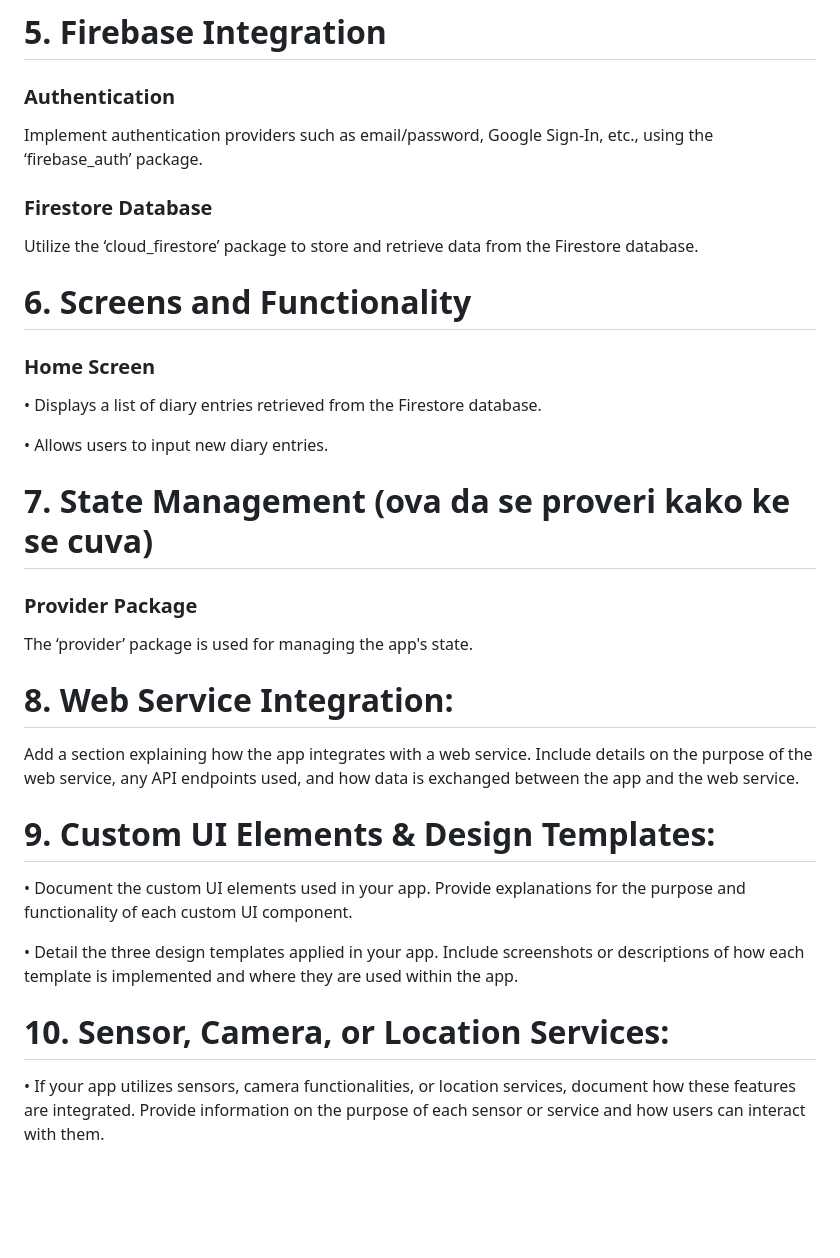
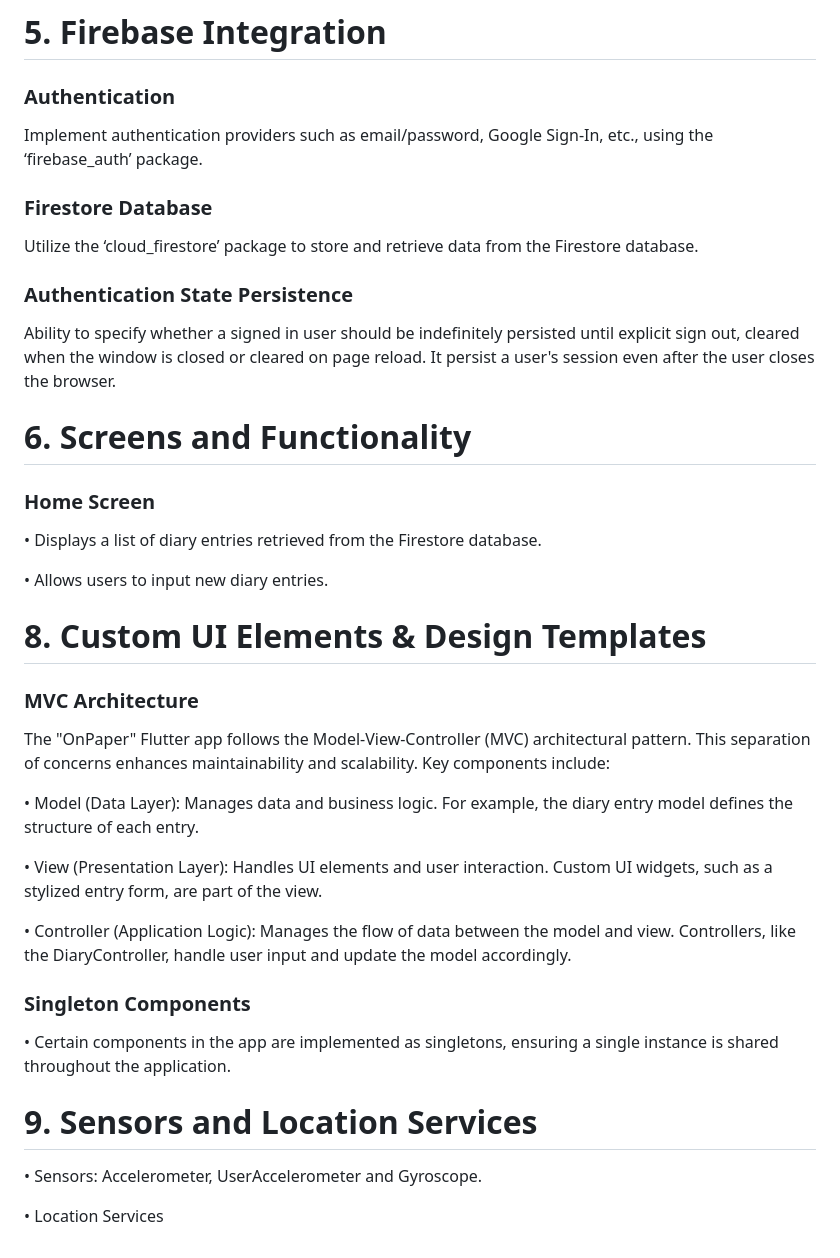
Before and after one commit to lulata/FINKI-MIS, a Markdown page: dom2/README.md, the part around one of its changes. GitHub-like rendering; blank space fills up the shorter version.

```diff
--- a/dom2/README.md
+++ b/dom2/README.md
@@ -63,19 +59,27 @@ flutter run
 Implement authentication providers such as email/password, Google Sign-In, etc., using the ‘firebase_auth’ package.
   ### Firestore Database
 Utilize the ‘cloud_firestore’ package to store and retrieve data from the Firestore database.
+  ### Authentication State Persistence
+Ability to specify whether a signed in user should be indefinitely persisted until explicit sign out, cleared when the window is closed or cleared on page reload. It  persist a user's session even after the user closes the browser.
+
 # 6.	Screens and Functionality
   ### Home Screen
 •	Displays a list of diary entries retrieved from the Firestore database.
 
 •	Allows users to input new diary entries.
-# 7.	State Management (ova da se proveri kako ke se cuva)
-  ### Provider Package
-The ‘provider’ package is used for managing the app's state.
-# 8.	Web Service Integration:
-Add a section explaining how the app integrates with a web service. Include details on the purpose of the web service, any API endpoints used, and how data is exchanged between the app and the web service.
-# 9.	Custom UI Elements & Design Templates:
-•	Document the custom UI elements used in your app. Provide explanations for the purpose and functionality of each custom UI component.
+# 8.	Custom UI Elements & Design Templates
+  ### MVC Architecture
+The "OnPaper" Flutter app follows the Model-View-Controller (MVC) architectural pattern. This separation of concerns enhances maintainability and scalability. Key components include:
 
-•	Detail the three design templates applied in your app. Include screenshots or descriptions of how each template is implemented and where they are used within the app.
-# 10.	Sensor, Camera, or Location Services:
-•	If your app utilizes sensors, camera functionalities, or location services, document how these features are integrated. Provide information on the purpose of each sensor or service and how users can interact with them.
+•	Model (Data Layer): Manages data and business logic. For example, the diary entry model defines the structure of each entry.
+
+•	View (Presentation Layer): Handles UI elements and user interaction. Custom UI widgets, such as a stylized entry form, are part of the view.
+
+•	Controller (Application Logic): Manages the flow of data between the model and view. Controllers, like the DiaryController, handle user input and update the model accordingly.
+  ### Singleton Components
+•	Certain components in the app are implemented as singletons, ensuring a single instance is shared throughout the application.
+
+# 9.	Sensors and Location Services
+•	Sensors: Accelerometer, UserAccelerometer and Gyroscope.
+
+•	Location Services
```
Also changed, not shown: other parts of dom2/README.md (+13 -17 lines).
